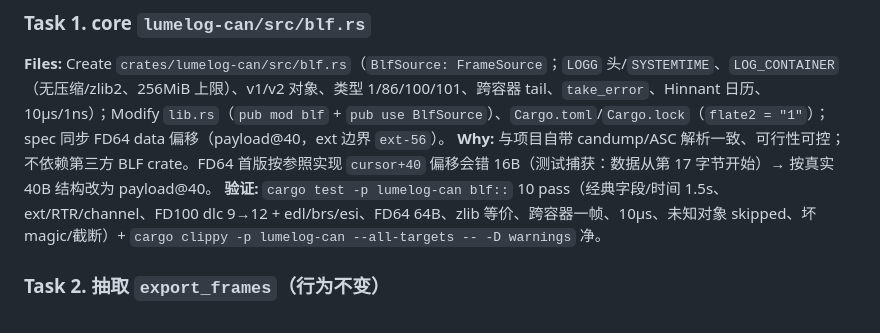
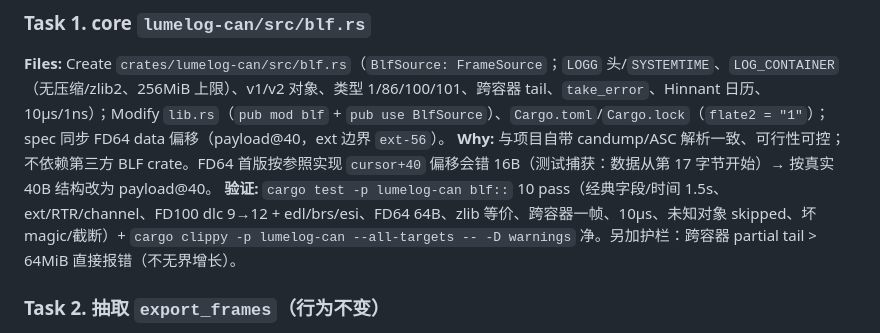
Before and after one commit to HackerSnail/LumeLog, a Markdown page: CHANGELOG.md, the part around the change. Drawn GitHub-style.

Commit message:
"docs:blf-changelog-note"

```diff
--- a/CHANGELOG.md
+++ b/CHANGELOG.md
@@ -9,7 +9,7 @@
 ### Task 1. core `lumelog-can/src/blf.rs`
 **Files:** Create `crates/lumelog-can/src/blf.rs`（`BlfSource: FrameSource`；`LOGG` 头/`SYSTEMTIME`、`LOG_CONTAINER`（无压缩/zlib2、256MiB 上限）、v1/v2 对象、类型 1/86/100/101、跨容器 tail、`take_error`、Hinnant 日历、10µs/1ns）；Modify `lib.rs`（`pub mod blf` + `pub use BlfSource`）、`Cargo.toml`/`Cargo.lock`（`flate2 = "1"`）；spec 同步 FD64 data 偏移（payload@40，ext 边界 `ext-56`）。
 **Why:** 与项目自带 candump/ASC 解析一致、可行性可控；不依赖第三方 BLF crate。FD64 首版按参照实现 `cursor+40` 偏移会错 16B（测试捕获：数据从第 17 字节开始）→ 按真实 40B 结构改为 payload@40。
-**验证:** `cargo test -p lumelog-can blf::` 10 pass（经典字段/时间 1.5s、ext/RTR/channel、FD100 dlc 9→12 + edl/brs/esi、FD64 64B、zlib 等价、跨容器一帧、10µs、未知对象 skipped、坏 magic/截断）+ `cargo clippy -p lumelog-can --all-targets -- -D warnings` 净。
+**验证:** `cargo test -p lumelog-can blf::` 10 pass（经典字段/时间 1.5s、ext/RTR/channel、FD100 dlc 9→12 + edl/brs/esi、FD64 64B、zlib 等价、跨容器一帧、10µs、未知对象 skipped、坏 magic/截断）+ `cargo clippy -p lumelog-can --all-targets -- -D warnings` 净。另加护栏：跨容器 partial tail > 64MiB 直接报错（不无界增长）。
 
 ### Task 2. 抽取 `export_frames`（行为不变）
 **Files:** Modify `app/src-tauri/src/can_export.rs`（新增 `export_frames(src:&mut dyn FrameSource, ...)`，把表头/列/循环/统计原样搬移；`export_can` 仅建 `DocLines`+`build_frame_source` 后调用它）。
```
